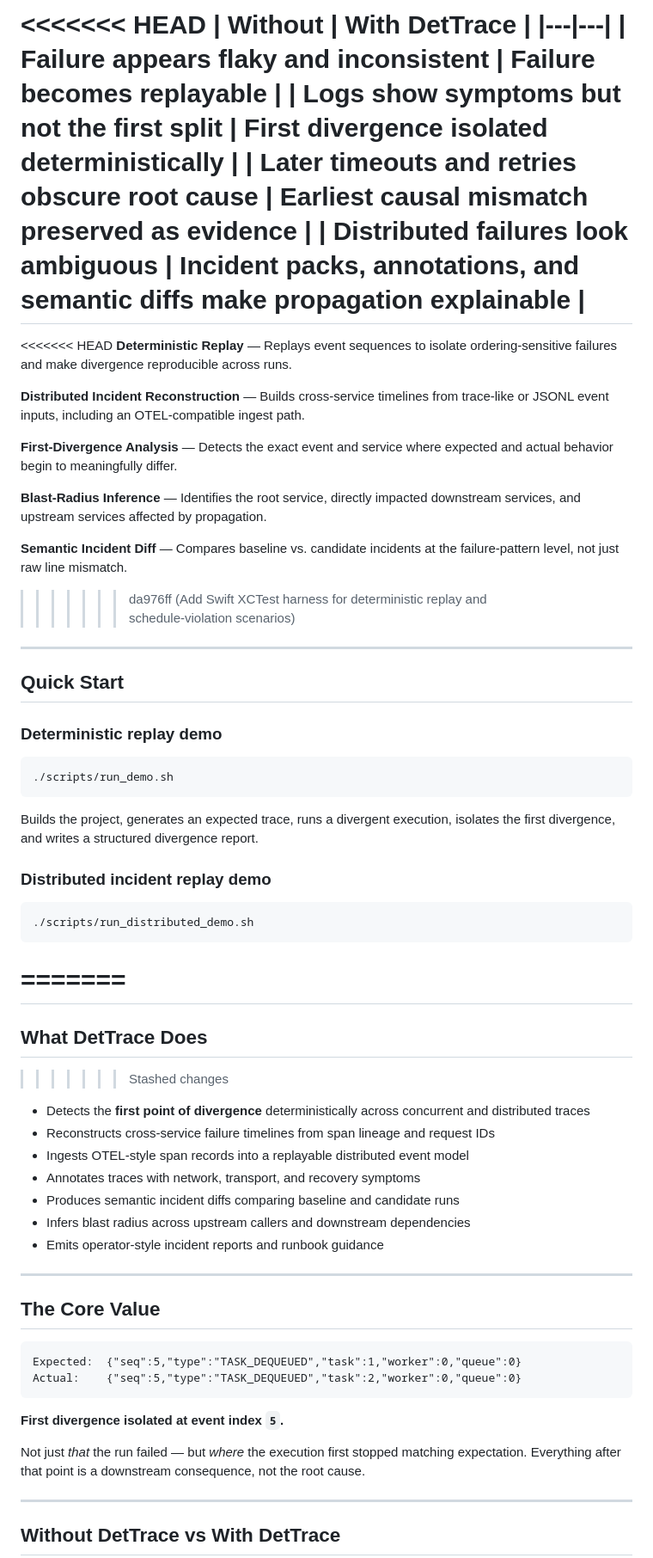
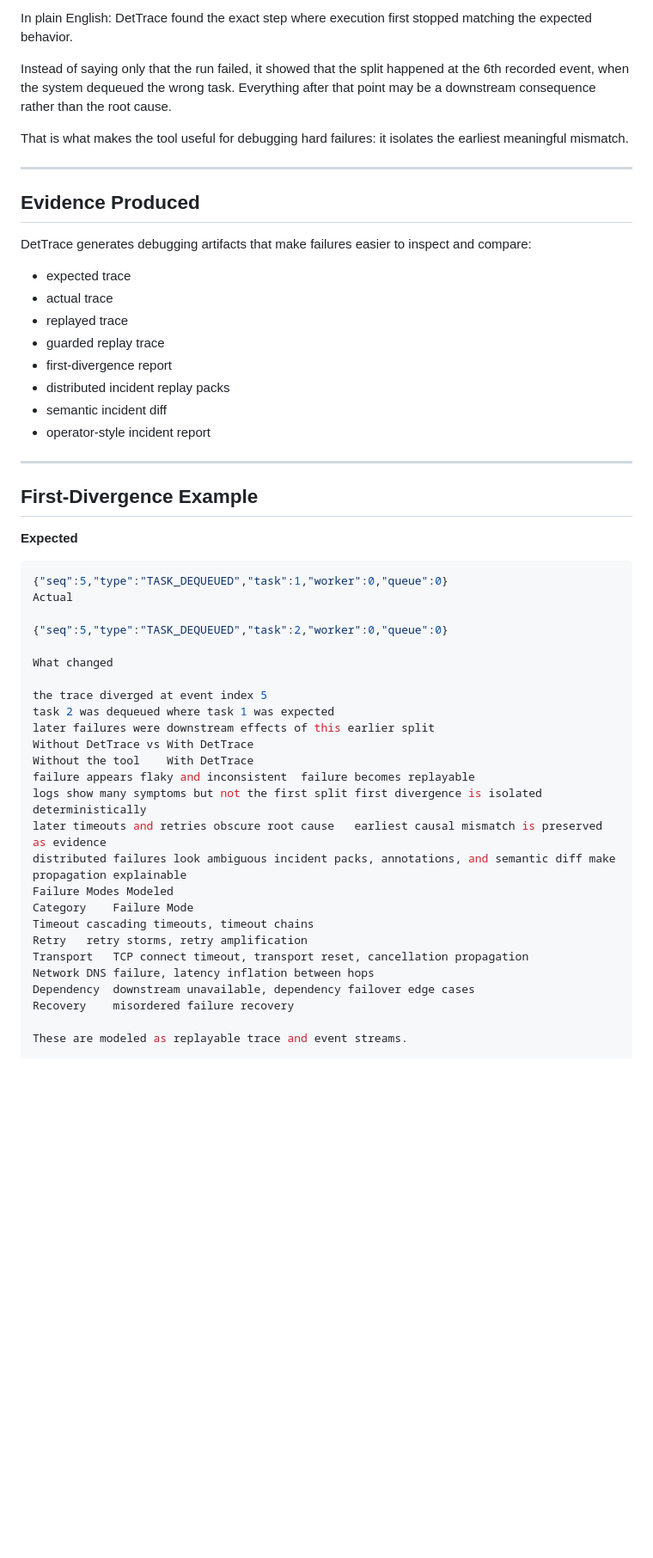
Before and after one commit to kritibehl/dettrace, a Markdown page: README.md, the part around one of its changes. Shown at 86% size. GitHub-like rendering; blank space fills up the shorter version.

Commit message:
Restore final DetTrace README framing

````diff
--- a/README.md
+++ b/README.md
@@ -80,68 +124,55 @@ Not just *that* the run failed — but *where* the execution first stopped match
 
-<<<<<<< HEAD
-| Without | With DetTrace |
-|---|---|
-| Failure appears flaky and inconsistent | Failure becomes replayable |
-| Logs show symptoms but not the first split | First divergence isolated deterministically |
-| Later timeouts and retries obscure root cause | Earliest causal mismatch preserved as evidence |
-| Distributed failures look ambiguous | Incident packs, annotations, and semantic diffs make propagation explainable |
-=======
-<<<<<<< HEAD
-**Deterministic Replay** — Replays event sequences to isolate ordering-sensitive failures and make divergence reproducible across runs.
+In plain English: DetTrace found the exact step where execution first stopped matching the expected behavior.
 
-**Distributed Incident Reconstruction** — Builds cross-service timelines from trace-like or JSONL event inputs, including an OTEL-compatible ingest path.
+Instead of saying only that the run failed, it showed that the split happened at the 6th recorded event, when the system dequeued the wrong task. Everything after that point may be a downstream consequence rather than the root cause.
 
-**First-Divergence Analysis** — Detects the exact event and service where expected and actual behavior begin to meaningfully differ.
-
-**Blast-Radius Inference** — Identifies the root service, directly impacted downstream services, and upstream services affected by propagation.
-
-**Semantic Incident Diff** — Compares baseline vs. candidate incidents at the failure-pattern level, not just raw line mismatch.
->>>>>>> da976ff (Add Swift XCTest harness for deterministic replay and schedule-violation scenarios)
+That is what makes the tool useful for debugging hard failures: it isolates the earliest meaningful mismatch.
 
 ---
 
-## Quick Start
+## Evidence Produced
 
-### Deterministic replay demo
+DetTrace generates debugging artifacts that make failures easier to inspect and compare:
 
-```bash
-./scripts/run_demo.sh
-```
-
-Builds the project, generates an expected trace, runs a divergent execution, isolates the first divergence, and writes a structured divergence report.
-
-### Distributed incident replay demo
-
-```bash
-./scripts/run_distributed_demo.sh
-```
-=======
-=======
-## What DetTrace Does
-
->>>>>>> Stashed changes
-- Detects the **first point of divergence** deterministically across concurrent and distributed traces
-- Reconstructs cross-service failure timelines from span lineage and request IDs
-- Ingests OTEL-style span records into a replayable distributed event model
-- Annotates traces with network, transport, and recovery symptoms
-- Produces semantic incident diffs comparing baseline and candidate runs
-- Infers blast radius across upstream callers and downstream dependencies
-- Emits operator-style incident reports and runbook guidance
+- expected trace
+- actual trace
+- replayed trace
+- guarded replay trace
+- first-divergence report
+- distributed incident replay packs
+- semantic incident diff
+- operator-style incident report
 
 ---
 
-## The Core Value
+## First-Divergence Example
 
-```
-Expected:  {"seq":5,"type":"TASK_DEQUEUED","task":1,"worker":0,"queue":0}
-Actual:    {"seq":5,"type":"TASK_DEQUEUED","task":2,"worker":0,"queue":0}
-```
+**Expected**
+```json
+{"seq":5,"type":"TASK_DEQUEUED","task":1,"worker":0,"queue":0}
+Actual
 
-**First divergence isolated at event index `5`.**
+{"seq":5,"type":"TASK_DEQUEUED","task":2,"worker":0,"queue":0}
 
-Not just *that* the run failed — but *where* the execution first stopped matching expectation. Everything after that point is a downstream consequence, not the root cause.
+What changed
 
----
+the trace diverged at event index 5
+task 2 was dequeued where task 1 was expected
+later failures were downstream effects of this earlier split
+Without DetTrace vs With DetTrace
+Without the tool	With DetTrace
+failure appears flaky and inconsistent	failure becomes replayable
+logs show many symptoms but not the first split	first divergence is isolated deterministically
+later timeouts and retries obscure root cause	earliest causal mismatch is preserved as evidence
+distributed failures look ambiguous	incident packs, annotations, and semantic diff make propagation explainable
+Failure Modes Modeled
+Category	Failure Mode
+Timeout	cascading timeouts, timeout chains
+Retry	retry storms, retry amplification
+Transport	TCP connect timeout, transport reset, cancellation propagation
+Network	DNS failure, latency inflation between hops
+Dependency	downstream unavailable, dependency failover edge cases
+Recovery	misordered failure recovery
 
-## Without DetTrace vs With DetTrace
+These are modeled as replayable trace and event streams.
 
````
Also changed, not shown: other parts of README.md (+214 -351 lines).
